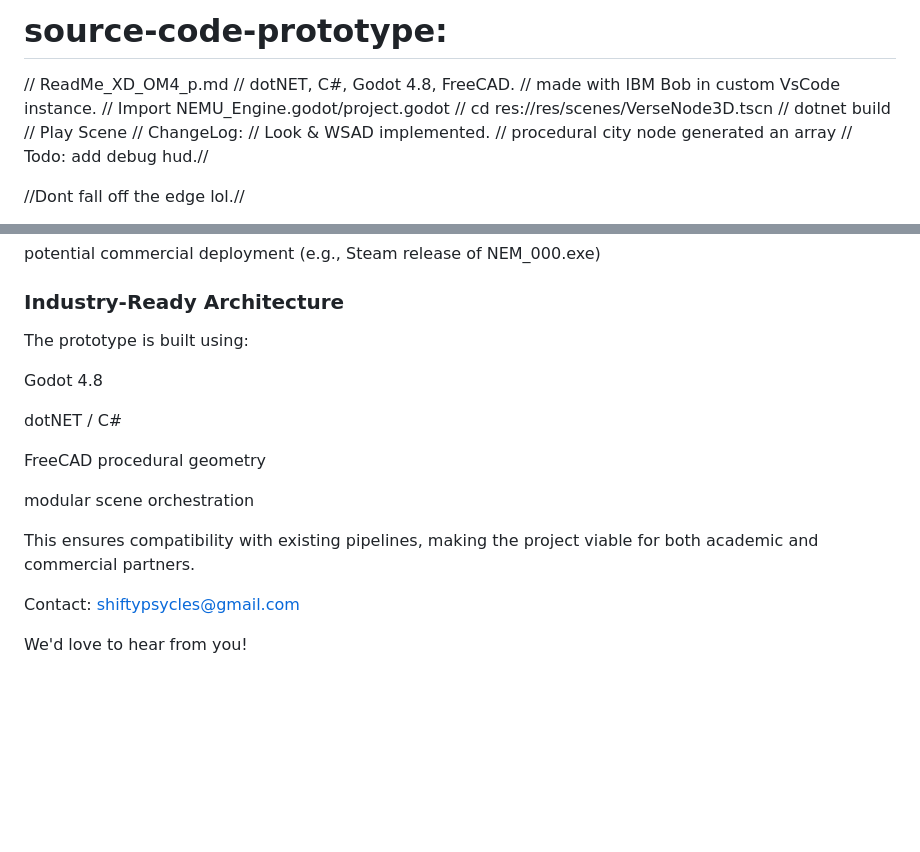
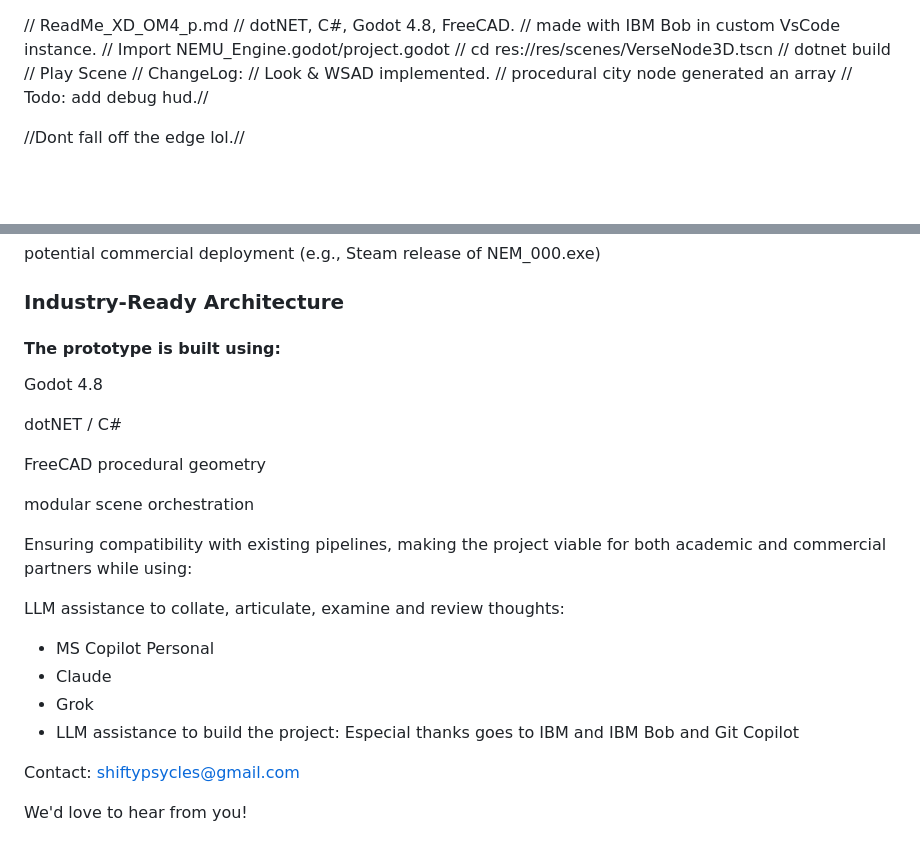
Before and after one commit to Shifty-Psycles-Game-Labs/source-code-prototype, a Markdown page: README.md, 2 parts joined by grey strips. Drawn GitHub-style; blank space fills up the shorter version.

Commit message:
Revise README formatting and add attributions section
Updated README to improve formatting and detail the experimental method more

```diff
--- a/README.md
+++ b/README.md
@@ -1,4 +1,3 @@
-# source-code-prototype:
 
 // ReadMe_XD_OM4_p.md
 // dotNET, C#, Godot 4.8, FreeCAD.
@@ -243,7 +242,7 @@ potential commercial deployment (e.g., Steam release of NEM_000.exe)
 
 ### Industry‑Ready Architecture
 
-The prototype is built using:
+#### The prototype is built using:
 
 Godot 4.8
 
@@ -253,7 +252,14 @@ FreeCAD procedural geometry
 
 modular scene orchestration
 
-This ensures compatibility with existing pipelines, making the project viable for both academic and commercial partners.
+Ensuring compatibility with existing pipelines, making the project viable for both academic and commercial partners while using:
+
+LLM assistance to collate, articulate, examine and review thoughts:
+
+  - MS Copilot Personal
+  - Claude
+  - Grok
+- LLM assistance to build the project: Especial thanks goes to IBM and IBM Bob and Git Copilot
 
 Contact: shiftypsycles@gmail.com
 
```
